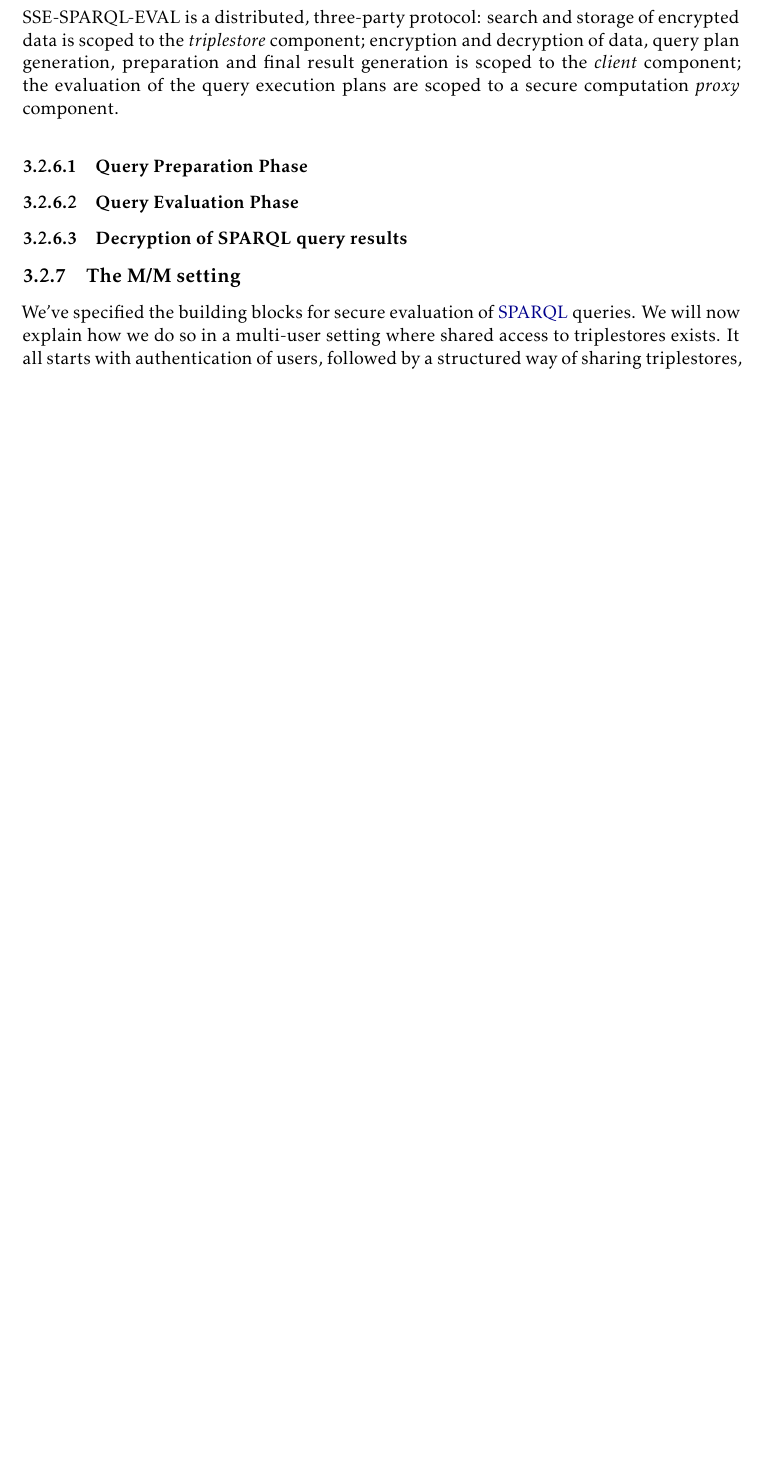
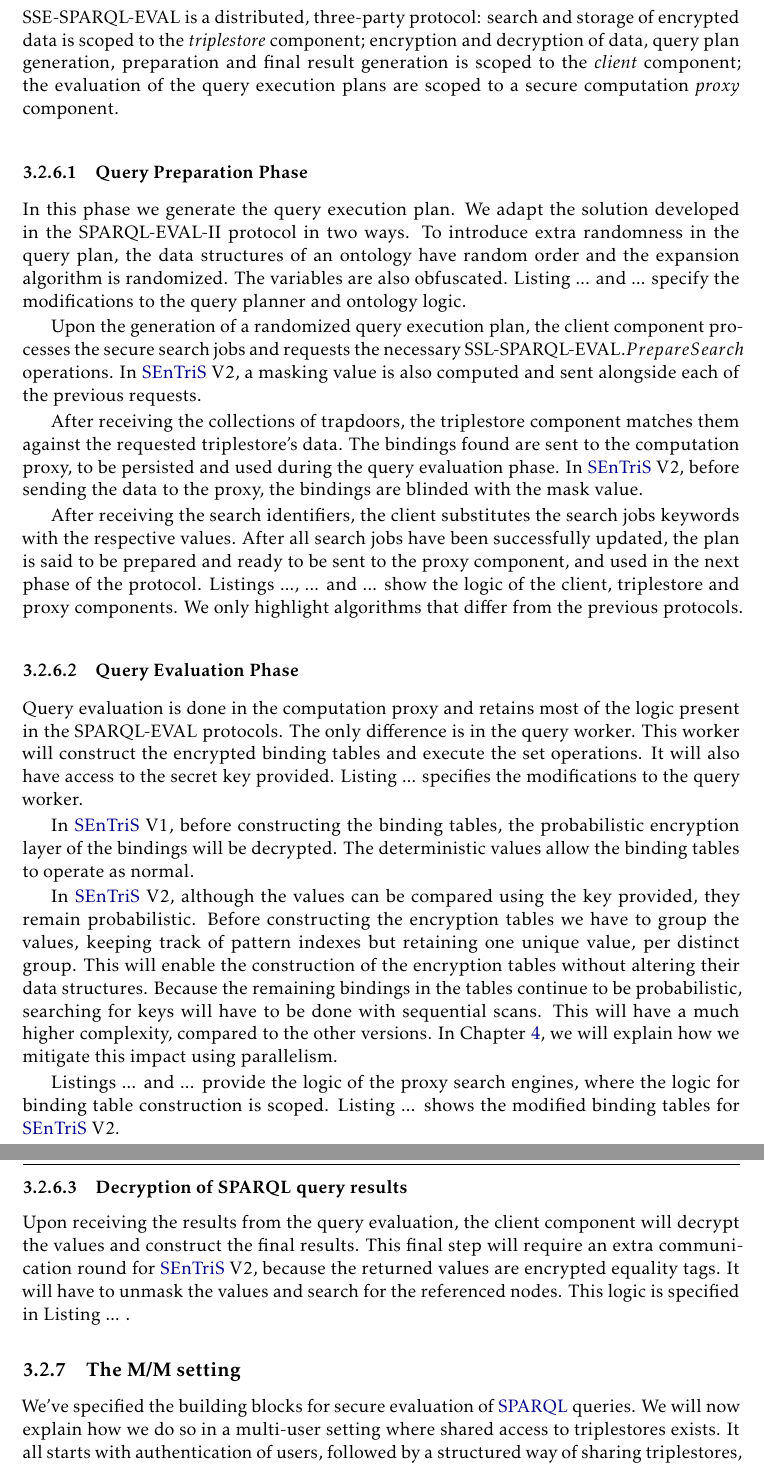
Before and after one commit to DCebola/SEnTriS, a LaTeX thesis (Dissertation/template.tex, which reads Dissertation/Chapters/chapter3/3-solution.tex): part of page 96 of 119 before the commit and two parts of pages 96 and 97 of 120 after it, the two joined at a grey line, cut so that both start at the same text, the shorter picture padded with empty space. Compiled offline with pdfLaTeX.

Commit message:
Added subsection corpus, only missing the pseudocode

```diff
--- a/Dissertation/Chapters/chapter3/3-solution.tex
+++ b/Dissertation/Chapters/chapter3/3-solution.tex
@@ -561,9 +561,23 @@ We will now explain how we join the SPARQL-EVAL-II with the SSE-TP protocols, an
     SSE-SPARQL-EVAL is a distributed, three-party protocol: search and storage of encrypted data is scoped to the \emph{triplestore} component; encryption and decryption of data, query plan generation, preparation and final result generation is scoped to the \emph{client} component; the evaluation of the query execution plans are scoped to a secure computation \emph{proxy} component.
 \end{definition}
 
-\subsubsection{Query Preparation Phase}
-\subsubsection{Query Evaluation Phase}
-\subsubsection{Decryption of SPARQL query results}
+\subsubsection{Query Preparation Phase} In this phase we generate the query execution plan. We adapt the solution developed in the SPARQL-EVAL-II protocol in two ways. To introduce extra randomness in the query plan, the data structures of an ontology have random order and the expansion algorithm is randomized. The variables are also obfuscated. Listing ... and ... specify the modifications to the query planner and ontology logic.
+
+Upon the generation of a randomized query execution plan, the client component processes the secure search jobs and requests the necessary SSL-SPARQL-EVAL.$PrepareSearch$ operations. In \gls{SEnTriS} V2, a masking value is also computed and sent alongside each of the previous requests.
+
+After receiving the collections of trapdoors, the triplestore component matches them against the requested triplestore's data. The bindings found are sent to the computation proxy, to be persisted and used during the query evaluation phase. In \gls{SEnTriS} V2, before sending the data to the proxy, the bindings are blinded with the mask value.
+
+After receiving the search identifiers, the client substitutes the search jobs keywords with the respective values. After all search jobs have been successfully updated, the plan is said to be prepared and ready to be sent to the proxy component, and used in the next phase of the protocol. Listings ..., ... and ... show the logic of the client, triplestore and proxy components. We only highlight algorithms that differ from the previous protocols.
+
+\subsubsection{Query Evaluation Phase} Query evaluation is done in the computation proxy and retains most of the logic present in the SPARQL-EVAL protocols. The only difference is in the query worker. This worker will construct the encrypted binding tables and execute the set operations. It will also have access to the secret key provided. Listing ... specifies the modifications to the query worker.
+
+In \gls{SEnTriS} V1, before constructing the binding tables, the probabilistic encryption layer of the bindings will be decrypted. The deterministic values allow the binding tables to operate as normal.
+
+In \gls{SEnTriS} V2, although the values can be compared using the key provided, they remain probabilistic. Before constructing the encryption tables we have to group the values, keeping track of pattern indexes but retaining one unique value, per distinct group. This will enable the construction of the encryption tables without altering their data structures. Because the remaining bindings in the tables continue to be probabilistic, searching for keys will have to be done with sequential scans. This will have a much higher complexity, compared to the other versions. In Chapter \ref{cha:implementation}, we will explain how we mitigate this impact using parallelism.
+
+Listings ...  and ... provide the logic of the proxy search engines, where the logic for binding table construction is scoped. Listing ... shows the modified binding tables for \gls{SEnTriS} V2.
+
+\subsubsection{Decryption of SPARQL query results} Upon receiving the results from the query evaluation, the client component will decrypt the values and construct the final results. This final step will require an extra communication round for \gls{SEnTriS} V2, because the returned values are encrypted equality tags. It will have to unmask the values and search for the referenced nodes. This logic is specified in Listing ... .
 
 
 \subsection{The M/M setting}
```
Also changed, not shown: Dissertation/template.pdf.
